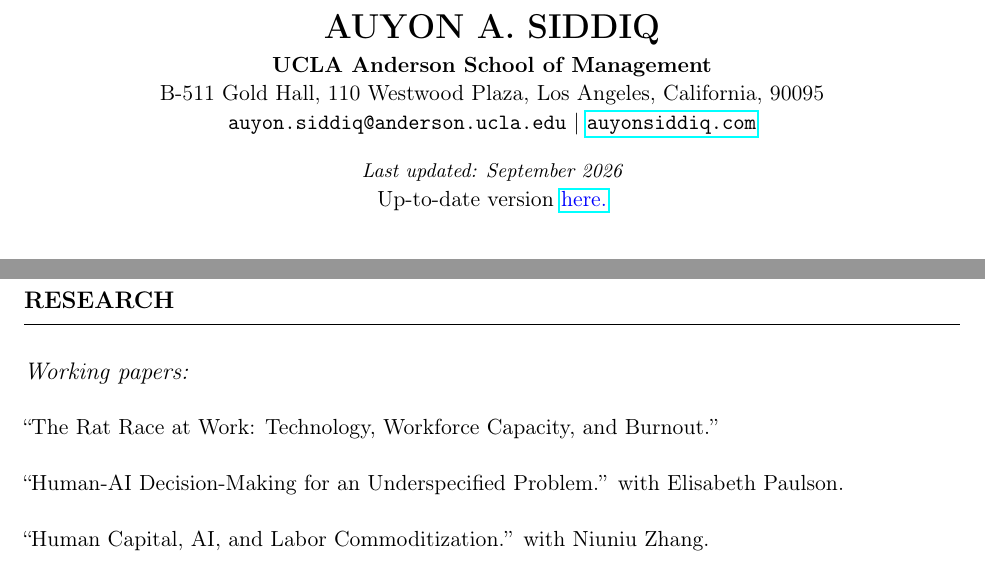
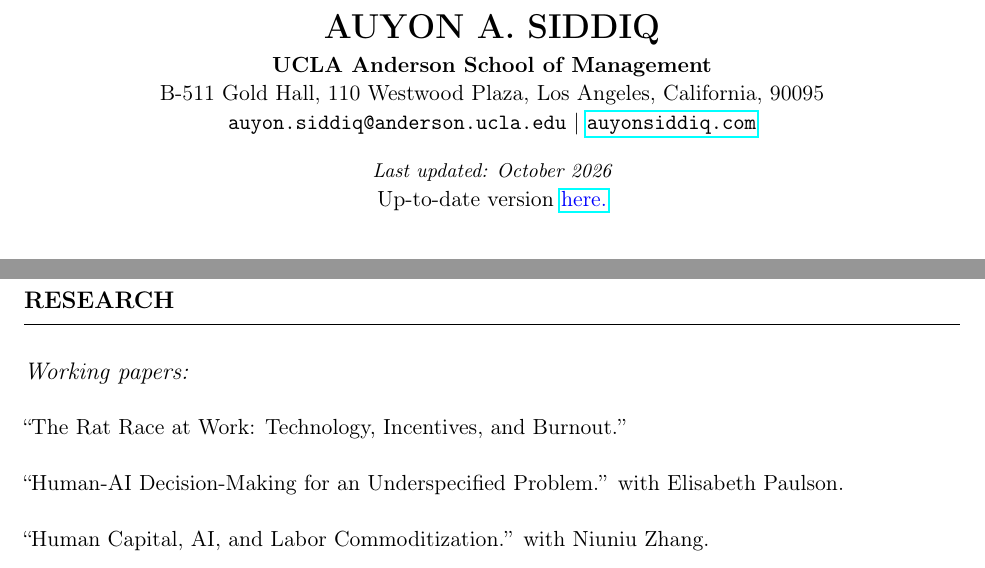
Before and after one commit to asidd0/home, a LaTeX CV (cv.tex): two parts of page 1 of 5, joined at a grey line, cut so that both start at the same text. Compiled offline with pdfLaTeX.

Commit message:
Update Rat Race paper title in website and CV

```diff
--- a/cv.tex
+++ b/cv.tex
@@ -57,7 +57,7 @@
 \vspace*{-8mm}
 
 \begin{center}
-{\it \small  Last updated: September 2026}\\
+{\it \small  Last updated: October 2026}\\
 Up-to-date version \href{https://www.dropbox.com/scl/fi/b4zxmgo697t5uk0ylope2/cv.pdf?rlkey=77ld652ql4fb3v9rf5iqufpc5&dl=0}{\textcolor{blue}{here.}}
 \end{center}
 
@@ -117,7 +117,7 @@
 
 \textit{\large Working papers:}
 
-``The Rat Race at Work: Technology, Workforce Capacity, and Burnout.''
+``The Rat Race at Work: Technology, Incentives, and Burnout.''
 
 ``Human-AI Decision-Making for an Underspecified Problem.'' with Elisabeth Paulson.
 
```
Also changed, not shown: cv.pdf, pdfs/cv.pdf, 1 other file.
